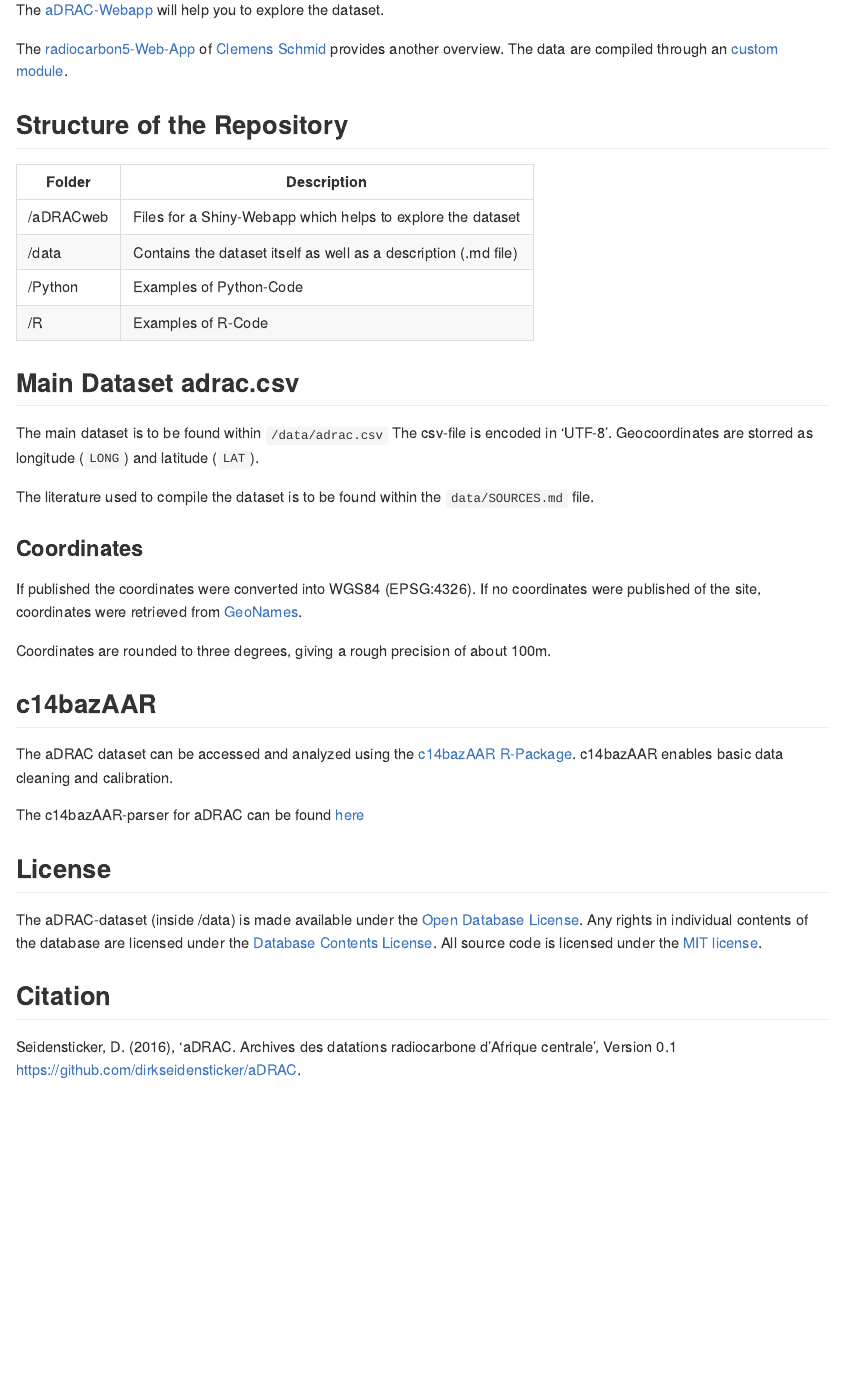
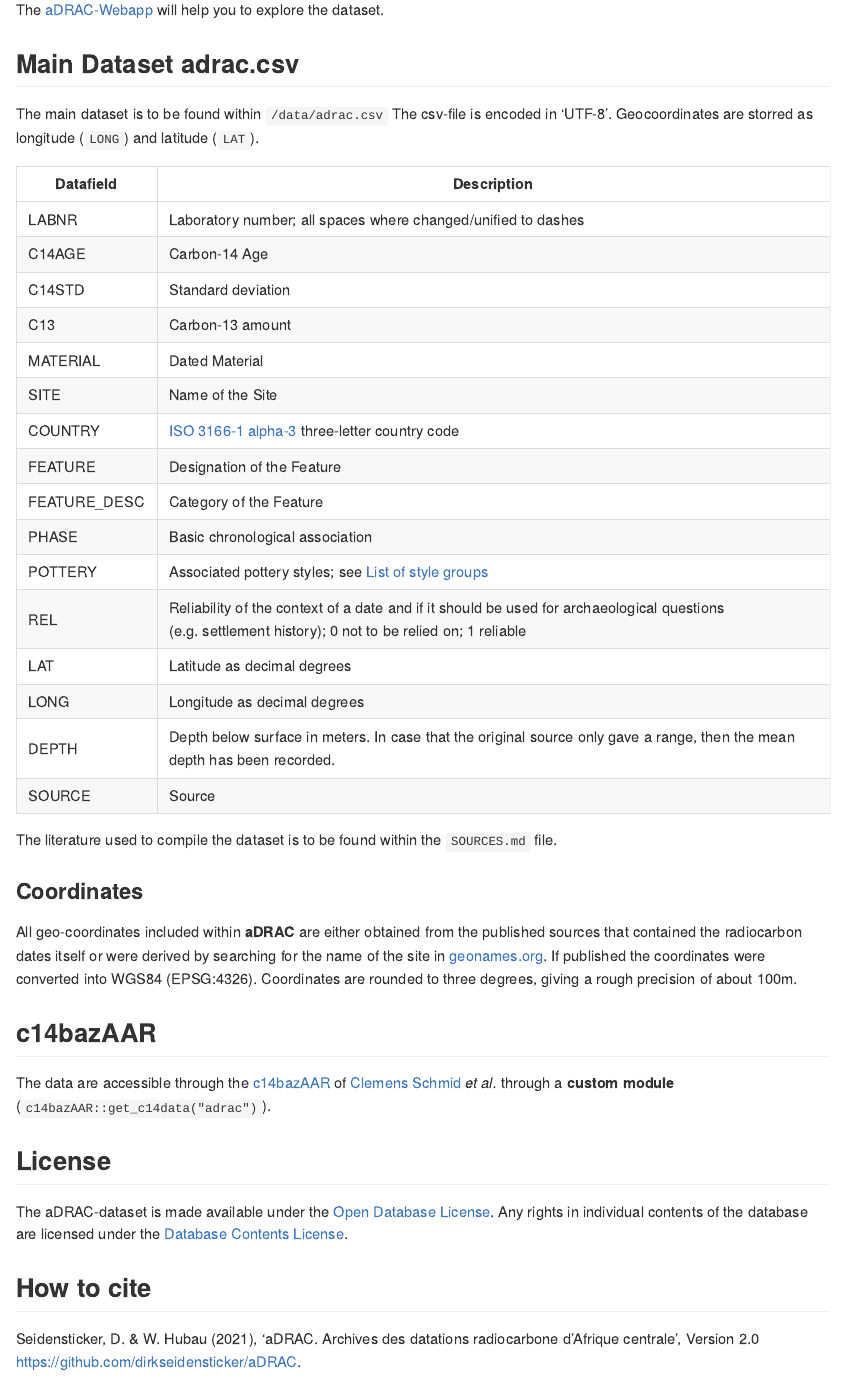
Before and after one commit to dirkseidensticker/aDRAC, an R Markdown document (README.Rmd): the page in a window 1100 px wide, from 330 px down. Rendered offline with R 4.5, knitr and Pandoc, with nearby package versions; some code elsewhere in the file could not run offline; badge pictures from the web are left out.

Commit message:
updated README for v2

```diff
--- a/README.Rmd
+++ b/README.Rmd
@@ -92,40 +93,43 @@ ggplot() +
 
 The [aDRAC-Webapp](https://dirkseidensticker.shinyapps.io/webapp/) will help you to explore the dataset.
 
-The [radiocarbon5-Web-App](https://nevrome.shinyapps.io/radiocarbon5/) of [Clemens Schmid](https://github.com/nevrome) provides another overview. The data are compiled through an [custom module](https://github.com/nevrome/neolithicR/blob/master/modules/aDRAC/data_processor.R).
-
-
-## Structure of the Repository
-
-| Folder | Description |
-|-----------|-----------------------------------------------|
-| /aDRACweb | Files for a Shiny-Webapp which helps to explore the dataset |
-| /data | Contains the dataset itself as well as a description (.md file) |
-| /Python | Examples of Python-Code |
-| /R | Examples of R-Code  |
-
 ## Main Dataset __adrac.csv__
 
 The main dataset is to be found within `/data/adrac.csv` The csv-file is encoded in 'UTF-8'. Geocoordinates are storred as longitude (`LONG`) and latitude (`LAT`).
 
-The literature used to compile the dataset is to be found within the `data/SOURCES.md` file.
+| Datafield    | Description                                                  |
+| ------------ | ------------------------------------------------------------ |
+| LABNR        | Laboratory number; all spaces where changed/unified to dashes |
+| C14AGE       | Carbon-14 Age                                                |
+| C14STD       | Standard deviation                                           |
+| C13          | Carbon-13 amount                                             |
+| MATERIAL     | Dated Material                                               |
+| SITE         | Name of the Site                                             |
+| COUNTRY      | [ISO 3166-1 alpha-3](https://en.wikipedia.org/wiki/ISO_3166-1) three-letter country code |
+| FEATURE      | Designation of the Feature                                   |
+| FEATURE_DESC | Category of the Feature                                      |
+| PHASE        | Basic chronological association                              |
+| POTTERY      | Associated pottery styles; see [List of style groups](https://github.com/dirkseidensticker/nwCongo/blob/master/bib/StilGrChrono.csv) |
+| REL          | Reliability of the context of a date and if it should be used for archaeological questions (e.g. settlement history); 0 not to be relied on; 1 reliable |
+| LAT          | Latitude as decimal degrees                                  |
+| LONG         | Longitude as decimal degrees                                 |
+| DEPTH        | Depth below surface in meters. In case that the original source only gave a range, then the mean depth has been recorded. |
+| SOURCE       | Source                                                       |
+
+The literature used to compile the dataset is to be found within the `SOURCES.md` file.
 
 ### Coordinates
 
-If published the coordinates were converted into WGS84 (EPSG:4326). If no coordinates were published of the site, coordinates were retrieved from [GeoNames](http://www.geonames.org/).
-
-Coordinates are rounded to three degrees, giving a rough precision of about 100m.
+All geo-coordinates included within **aDRAC** are either obtained from the published sources that contained the radiocarbon dates itself or were derived by searching for the name of the site in [geonames.org](http://www.geonames.org/). If published the coordinates were converted into WGS84 (EPSG:4326). Coordinates are rounded to three degrees, giving a rough precision of about 100m.
 
 ## c14bazAAR
 
-The aDRAC dataset can be accessed and analyzed using the [c14bazAAR R-Package](https://github.com/ISAAKiel/c14bazAAR). c14bazAAR enables basic data cleaning and calibration.
-
-The c14bazAAR-parser for aDRAC can be found [here](https://github.com/ISAAKiel/c14bazAAR/blob/master/R/get_adrac.R)
+The data are accessible through the [c14bazAAR](https://github.com/ropensci/c14bazAAR) of [Clemens Schmid](https://github.com/nevrome) *et al.* through a **custom module** (`c14bazAAR::get_c14data("adrac")`).
 
 ## License
 
-The aDRAC-dataset (inside /data) is made available under the [Open Database License]( http://opendatacommons.org/licenses/odbl/1.0/). Any rights in individual contents of the database are licensed under the [Database Contents License](http://opendatacommons.org/licenses/dbcl/1.0/). All source code is licensed under the [MIT license](http://opensource.org/licenses/mit-license.php).
+The aDRAC-dataset is made available under the [Open Database License]( http://opendatacommons.org/licenses/odbl/1.0/). Any rights in individual contents of the database are licensed under the [Database Contents License](http://opendatacommons.org/licenses/dbcl/1.0/).
 
-## Citation
+## How to cite
 
-Seidensticker, D. (2016), ‘aDRAC. Archives des datations radiocarbone d'Afrique centrale’, Version 0.1 <https://github.com/dirkseidensticker/aDRAC>.
+Seidensticker, D. & W. Hubau (2021), ‘aDRAC. Archives des datations radiocarbone d'Afrique centrale’, Version 2.0 <https://github.com/dirkseidensticker/aDRAC>.
```
Also changed, not shown: README.md, README_files/figure-gfm/map-1.png (added), README.Rmd (11 more changed lines), 1 other file.
